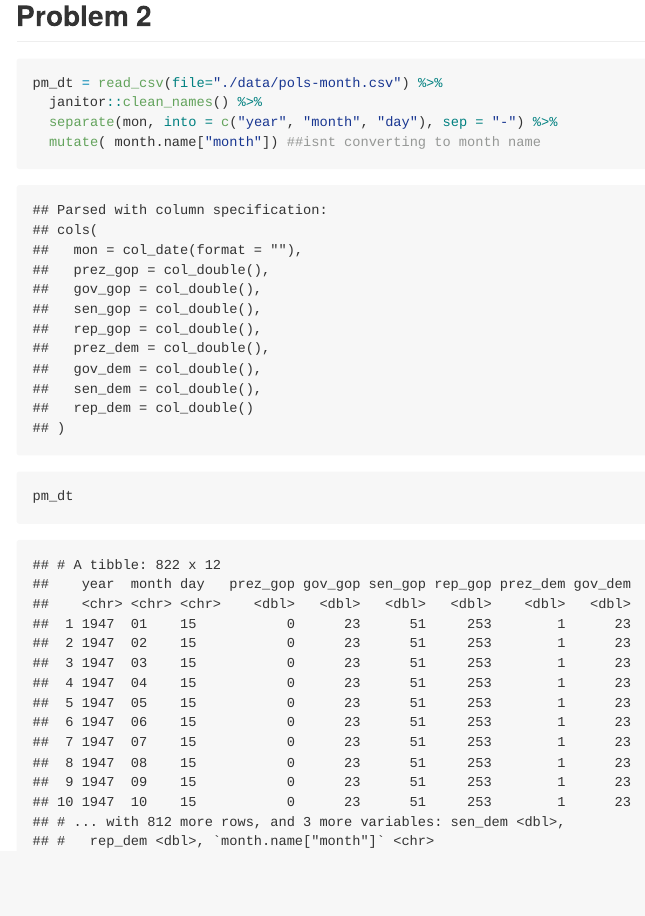
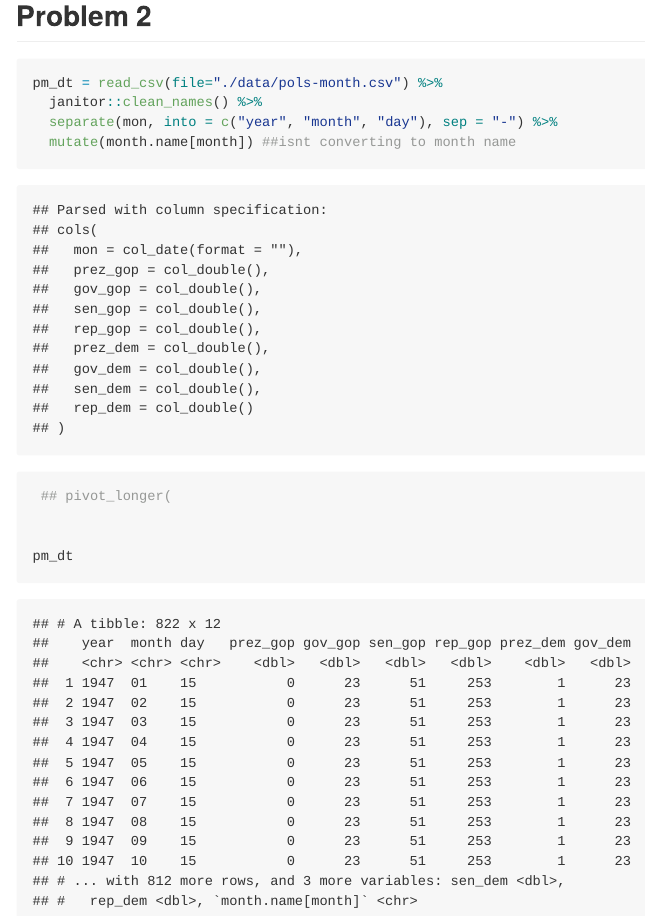
Before and after one commit to kq2127/p8105_hw2_kq2127, an R Markdown document (p8105_hw2_kq2127.Rmd): the page in a window 1100 px wide, from 1040 px down. The pictures show the output file p8105_hw2_kq2127.md that the author committed with the source, drawn offline in the style of GitHub.

Commit message:
continue to work on questions 2

````diff
--- a/p8105_hw2_kq2127.Rmd
+++ b/p8105_hw2_kq2127.Rmd
@@ -64,7 +64,9 @@ precip_dt =
 pm_dt = read_csv(file="./data/pols-month.csv") %>%
   janitor::clean_names() %>%
   separate(mon, into = c("year", "month", "day"), sep = "-") %>%
-  mutate( month.name["month"]) ##isnt converting to month name
+  mutate(month.name[month]) ##isnt converting to month name
+ ## pivot_longer(
+
 
 pm_dt
 ```
````
Also changed, not shown: p8105_hw2_kq2127.md.
